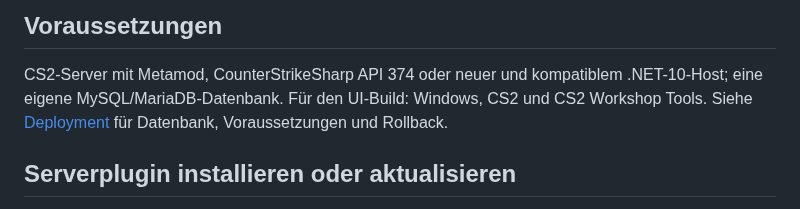
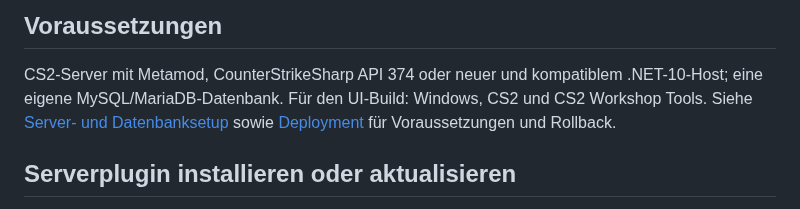
Before and after one commit to nfloser/AnoCore, a Markdown page: docs/quick-install.de.md, the part around the change. GitHub-like rendering.

```diff
--- a/docs/quick-install.de.md
+++ b/docs/quick-install.de.md
@@ -9,7 +9,7 @@ Es ist kein Battlepass enthalten.
 
 CS2-Server mit Metamod, CounterStrikeSharp API 374 oder neuer und kompatiblem .NET-10-Host;
 eine eigene MySQL/MariaDB-Datenbank. Für den UI-Build: Windows, CS2 und CS2 Workshop Tools.
-Siehe [Deployment](deployment.md) für Datenbank, Voraussetzungen und Rollback.
+Siehe [Server- und Datenbanksetup](server-setup.de.md) sowie [Deployment](deployment.md) für Voraussetzungen und Rollback.
 
 ## Serverplugin installieren oder aktualisieren
 
```
Also changed, not shown: README.md (+68 -26 lines), docs/server-setup.de.md (added, +114 -0 lines), docs/images/dashboard-example.png (added).
